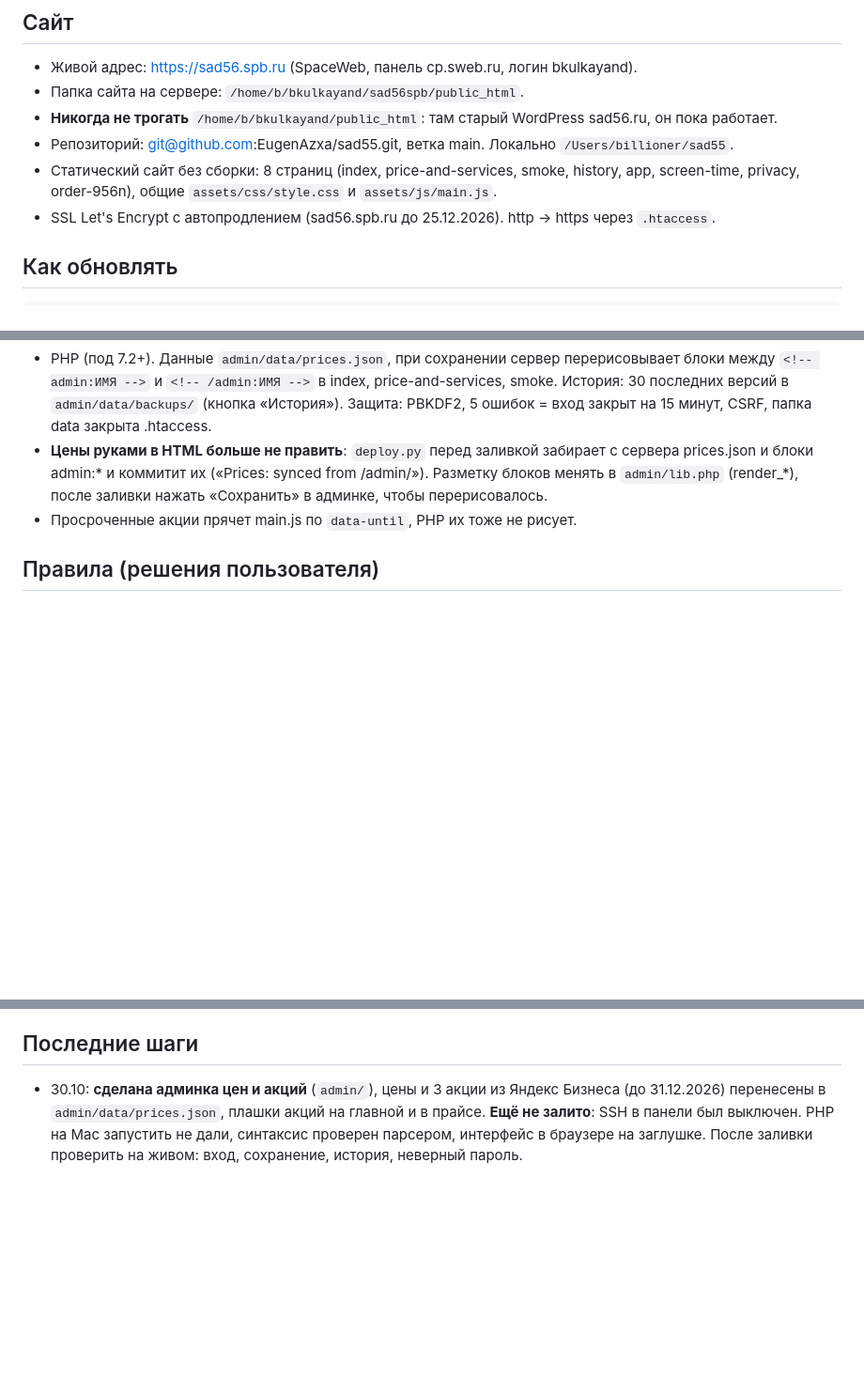
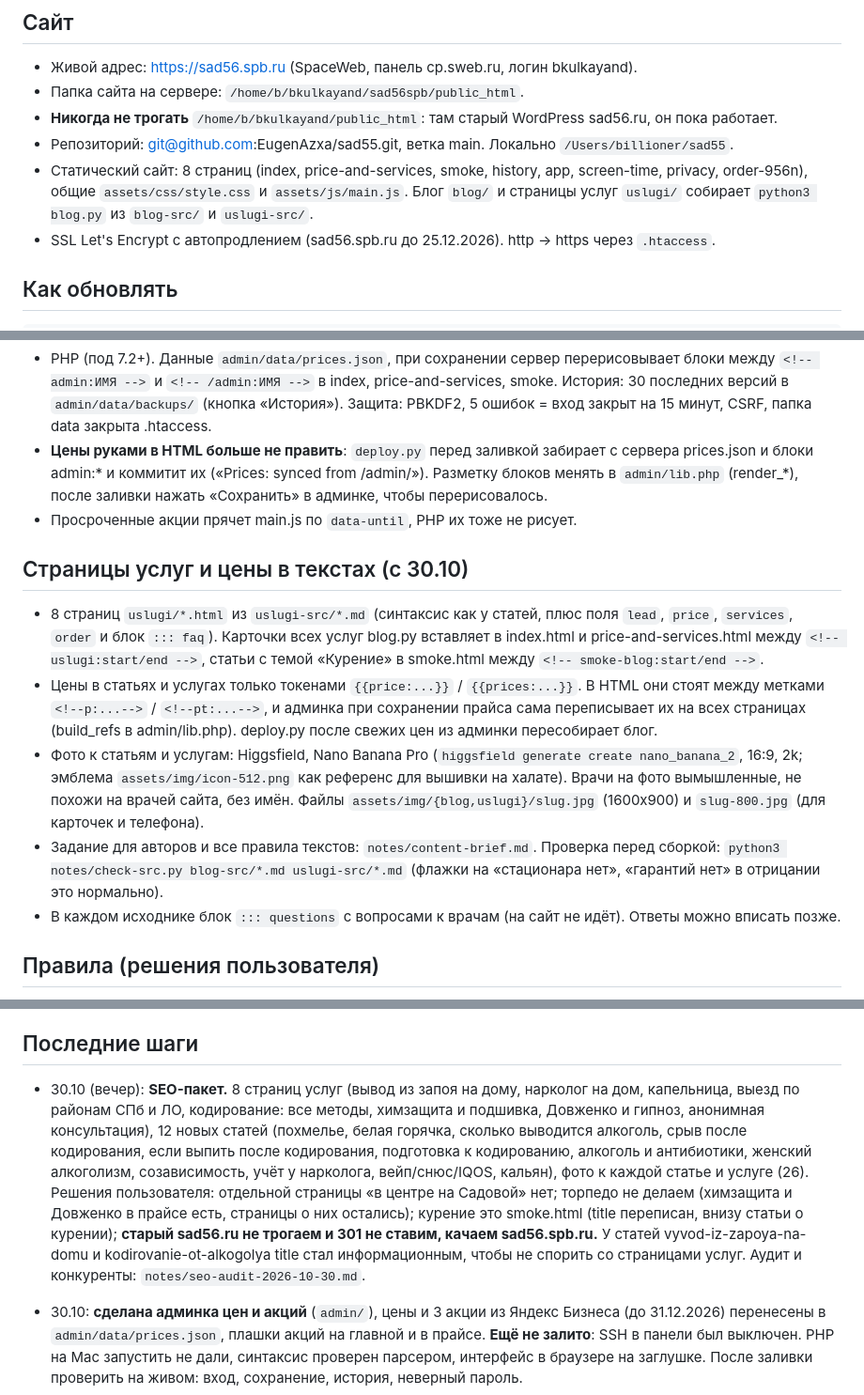
Before and after one commit to EugenAzxa/sad55, a Markdown page: notes/STATUS.md, 3 parts joined by grey strips. Shown at 94% size. Drawn GitHub-style; blank space fills up the shorter version.

Commit message:
STATUS: service pages, price marks, article photos
Co-Authored-By: Claude Opus 5.5 (1M context) <noreply@anthropic.com>

```diff
--- a/notes/STATUS.md
+++ b/notes/STATUS.md
@@ -9,7 +9,7 @@
 - Папка сайта на сервере: `/home/b/bkulkayand/sad56spb/public_html`.
 - **Никогда не трогать** `/home/b/bkulkayand/public_html`: там старый WordPress sad56.ru, он пока работает.
 - Репозиторий: git@github.com:EugenAzxa/sad55.git, ветка main. Локально `/Users/billioner/sad55`.
-- Статический сайт без сборки: 8 страниц (index, price-and-services, smoke, history, app, screen-time, privacy, order-956n), общие `assets/css/style.css` и `assets/js/main.js`.
+- Статический сайт: 8 страниц (index, price-and-services, smoke, history, app, screen-time, privacy, order-956n), общие `assets/css/style.css` и `assets/js/main.js`. Блог `blog/` и страницы услуг `uslugi/` собирает `python3 blog.py` из `blog-src/` и `uslugi-src/`.
 - SSL Let's Encrypt с автопродлением (sad56.spb.ru до 25.12.2026). http -> https через `.htaccess`.
 
 ## Как обновлять
@@ -34,6 +34,14 @@ python3 deploy.py           залить (только изменившиеся
 - **Цены руками в HTML больше не править**: `deploy.py` перед заливкой забирает с сервера prices.json и блоки admin:* и коммитит их («Prices: synced from /admin/»). Разметку блоков менять в `admin/lib.php` (render_*), после заливки нажать «Сохранить» в админке, чтобы перерисовалось.
 - Просроченные акции прячет main.js по `data-until`, PHP их тоже не рисует.
 
+## Страницы услуг и цены в текстах (с 30.10)
+
+- 8 страниц `uslugi/*.html` из `uslugi-src/*.md` (синтаксис как у статей, плюс поля `lead`, `price`, `services`, `order` и блок `::: faq`). Карточки всех услуг blog.py вставляет в index.html и price-and-services.html между `<!-- uslugi:start/end -->`, статьи с темой «Курение» в smoke.html между `<!-- smoke-blog:start/end -->`.
+- Цены в статьях и услугах только токенами `{{price:...}}` / `{{prices:...}}`. В HTML они стоят между метками `<!--p:...-->` / `<!--pt:...-->`, и админка при сохранении прайса сама переписывает их на всех страницах (build_refs в admin/lib.php). deploy.py после свежих цен из админки пересобирает блог.
+- Фото к статьям и услугам: Higgsfield, Nano Banana Pro (`higgsfield generate create nano_banana_2`, 16:9, 2k; эмблема `assets/img/icon-512.png` как референс для вышивки на халате). Врачи на фото вымышленные, не похожи на врачей сайта, без имён. Файлы `assets/img/{blog,uslugi}/slug.jpg` (1600x900) и `slug-800.jpg` (для карточек и телефона).
+- Задание для авторов и все правила текстов: `notes/content-brief.md`. Проверка перед сборкой: `python3 notes/check-src.py blog-src/*.md uslugi-src/*.md` (флажки на «стационара нет», «гарантий нет» в отрицании это нормально).
+- В каждом исходнике блок `::: questions` с вопросами к врачам (на сайт не идёт). Ответы можно вписать позже.
+
 ## Правила (решения пользователя)
 
 - Никаких форм на сайте. Сбор телефонов тянет за собой 152-ФЗ. Все кнопки открывают окно с номером (812) 314-44-82.
@@ -51,6 +59,8 @@ python3 deploy.py           залить (только изменившиеся
 - **Нестыковка:** карточка в Яндекс Бизнесе показывает часы 9:00-17:00, а сайт пишет «круглосуточно». Надо выяснить правду у клиники и исправить одно из двух.
 
 ## Последние шаги
+
+- 30.10 (вечер): **SEO-пакет.** 8 страниц услуг (вывод из запоя на дому, нарколог на дом, капельница, выезд по районам СПб и ЛО, кодирование: все методы, химзащита и подшивка, Довженко и гипноз, анонимная консультация), 12 новых статей (похмелье, белая горячка, сколько выводится алкоголь, срыв после кодирования, если выпить после кодирования, подготовка к кодированию, алкоголь и антибиотики, женский алкоголизм, созависимость, учёт у нарколога, вейп/снюс/IQOS, кальян), фото к каждой статье и услуге (26). Решения пользователя: отдельной страницы «в центре на Садовой» нет; торпедо не делаем (химзащита и Довженко в прайсе есть, страницы о них остались); курение это smoke.html (title переписан, внизу статьи о курении); **старый sad56.ru не трогаем и 301 не ставим, качаем sad56.spb.ru.** У статей vyvod-iz-zapoya-na-domu и kodirovanie-ot-alkogolya title стал информационным, чтобы не спорить со страницами услуг. Аудит и конкуренты: `notes/seo-audit-2026-10-30.md`.
 
 - 30.10: **сделана админка цен и акций** (`admin/`), цены и 3 акции из Яндекс Бизнеса (до 31.12.2026) перенесены в `admin/data/prices.json`, плашки акций на главной и в прайсе. **Ещё не залито**: SSH в панели был выключен. PHP на Mac запустить не дали, синтаксис проверен парсером, интерфейс в браузере на заглушке. После заливки проверить на живом: вход, сохранение, история, неверный пароль.
 
```
Also changed, not shown: other parts of notes/STATUS.md (+2 -0 lines).
